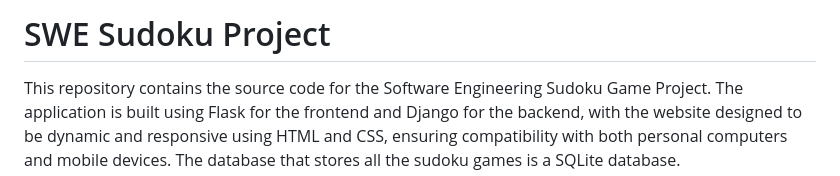
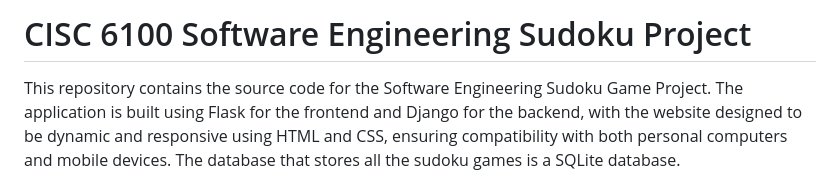
Before and after one commit to jbierowiec/CISC_6100, a Markdown page: README.md, the part around the change. Drawn GitHub-style.

```diff
--- a/README.md
+++ b/README.md
@@ -1,4 +1,4 @@
-# SWE Sudoku Project
+# CISC 6100 Software Engineering Sudoku Project
 
 This repository contains the source code for the Software Engineering Sudoku Game Project. The application is built using Flask for the frontend and Django for the backend, with the website designed to be dynamic and responsive using HTML and CSS, ensuring compatibility with both personal computers and mobile devices. The database that stores all the sudoku games is a SQLite database.
 
```
